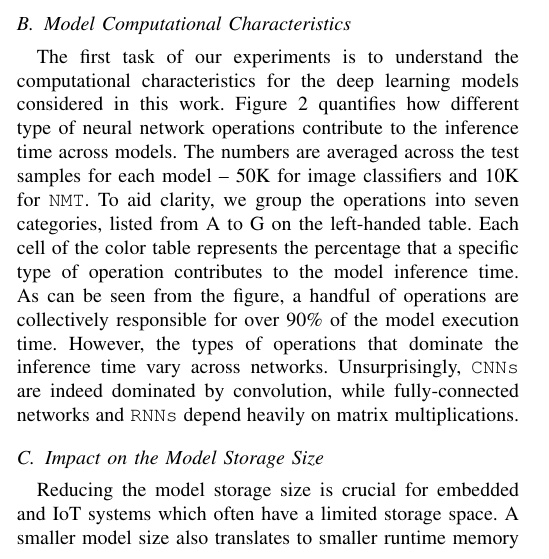
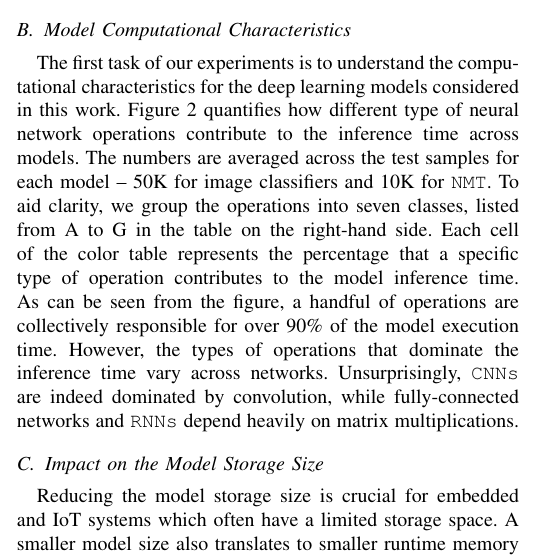
Before and after one commit to jianbinfang/icpads, a LaTeX paper (paper.tex, which reads results.tex): part of one column of page 3 of 8, cut so that both start at the same text. Compiled offline with pdfLaTeX.

Commit message:
off to bed

```diff
--- a/results.tex
+++ b/results.tex
@@ -28,11 +28,11 @@ Our experiments try to answer the following questions:
 The first task of our experiments is to understand the computational characteristics for the deep learning models considered in this work.
 Figure~\ref{fig:breakdown11} quantifies how different type of neural network operations contribute to the inference time across models. The
 numbers are averaged across the test samples for each model -- 50K for image classifiers and 10K for \texttt{NMT}. To aid clarity, we group
-the operations into seven categories, listed from A to G on the left-handed table. Each cell of the color table represents the percentage
-that a specific type of operation contributes to the model inference time. As can be seen from the figure, a handful of operations are
-collectively responsible for over 90\% of the model execution time. However, the types of operations that dominate the inference time vary
-across networks. Unsurprisingly, \CNNs are indeed dominated by convolution, while fully-connected networks and \RNNs depend heavily on
-matrix multiplications.
+the operations into seven classes, listed from A to G in the table on the right-hand side. Each cell of the color table represents the
+percentage that a specific type of operation contributes to the model inference time. As can be seen from the figure, a handful of
+operations are collectively responsible for over 90\% of the model execution time. However, the types of operations that dominate the
+inference time vary across networks. Unsurprisingly, \CNNs are indeed dominated by convolution, while fully-connected networks and \RNNs
+depend heavily on matrix multiplications.
 
 \begin{figure*}[!t]
 \centering
```
